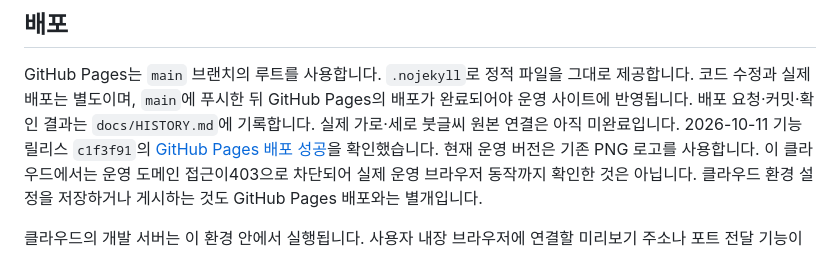
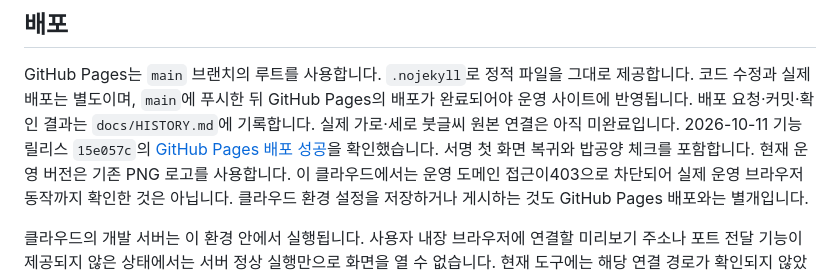
Before and after one commit to leftdrawer/calends_prep, a Markdown page: README.md, the part around the change. Drawn GitHub-style.

```diff
--- a/README.md
+++ b/README.md
@@ -98,7 +98,7 @@ TLS 검증을 끄는 옵션을 사용하지 마세요. 이 환경은 쓰기 접
 GitHub Pages는 `main` 브랜치의 루트를 사용합니다. `.nojekyll`로 정적 파일을 그대로 제공합니다.
 코드 수정과 실제 배포는 별도이며, `main`에 푸시한 뒤 GitHub Pages의 배포가 완료되어야 운영 사이트에 반영됩니다.
 배포 요청·커밋·확인 결과는 `docs/HISTORY.md`에 기록합니다. 실제 가로·세로 붓글씨 원본 연결은 아직 미완료입니다.
-2026-10-11 기능 릴리스 `c1f3f91`의 [GitHub Pages 배포 성공](https://github.com/leftdrawer/calends_prep/actions/runs/38123263147)을 확인했습니다.
+2026-10-11 기능 릴리스 `15e057c`의 [GitHub Pages 배포 성공](https://github.com/leftdrawer/calends_prep/actions/runs/38124285071)을 확인했습니다. 서명 첫 화면 복귀와 밥공양 체크를 포함합니다.
 현재 운영 버전은 기존 PNG 로고를 사용합니다. 이 클라우드에서는 운영 도메인 접근이403으로 차단되어 실제 운영 브라우저 동작까지 확인한 것은 아닙니다.
 클라우드 환경 설정을 저장하거나 게시하는 것도 GitHub Pages 배포와는 별개입니다.
 
```
Also changed, not shown: CHANGELOG.md (+1 -0 lines), docs/HISTORY.md (+2 -1 lines).
